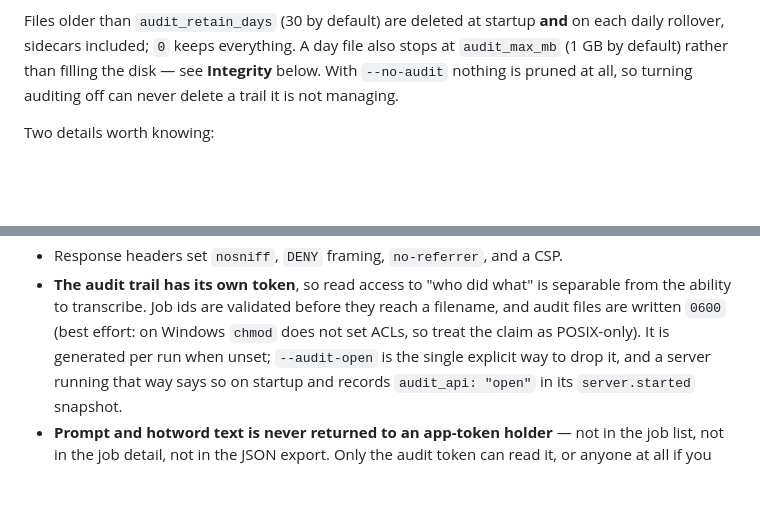
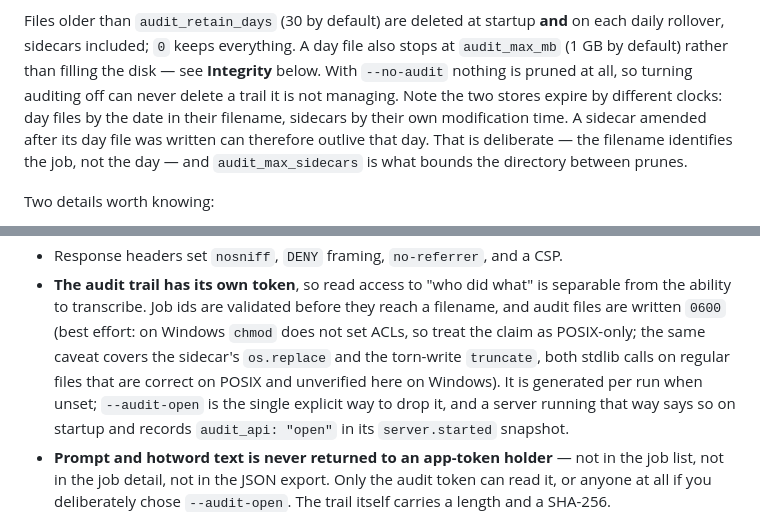
Before and after one commit to yorch/whisper-transcribe-server, a Markdown page: README.md, 2 parts joined by grey strips. GitHub-like rendering; blank space fills up the shorter version.

Commit message:
docs: state the retention asymmetry and the Windows caveat on sidecars and truncate
Two limits were bucketed as 'document only' and then not written down. The
README now says that day files expire by the date in their filename while
sidecars expire by mtime -- so an amended sidecar can outlive its day, which is
deliberate -- and that the sidecar's os.replace and the torn-write truncate
carry the same POSIX-only, unverified-on-Windows caveat as the existing 0600
claim.

```diff
--- a/README.md
+++ b/README.md
@@ -312,7 +312,12 @@ Files older than `audit_retain_days` (30 by default) are deleted at startup
 **and** on each daily rollover, sidecars included; `0` keeps everything. A day
 file also stops at `audit_max_mb` (1 GB by default) rather than filling the
 disk — see **Integrity** below. With `--no-audit` nothing is pruned at all, so
-turning auditing off can never delete a trail it is not managing.
+turning auditing off can never delete a trail it is not managing. Note the two
+stores expire by different clocks: day files by the date in their filename,
+sidecars by their own modification time. A sidecar amended after its day file
+was written can therefore outlive that day. That is deliberate — the filename
+identifies the job, not the day — and `audit_max_sidecars` is what bounds the
+directory between prunes.
 
 Two details worth knowing:
 
@@ -707,7 +712,10 @@ What's enforced:
 - **The audit trail has its own token**, so read access to "who did what" is
   separable from the ability to transcribe. Job ids are validated before they
   reach a filename, and audit files are written `0600` (best effort: on Windows
-  `chmod` does not set ACLs, so treat the claim as POSIX-only). It is generated
+  `chmod` does not set ACLs, so treat the claim as POSIX-only; the same caveat
+  covers the sidecar's `os.replace` and the torn-write `truncate`, both stdlib
+  calls on regular files that are correct on POSIX and unverified here on
+  Windows). It is generated
   per run when unset; `--audit-open` is the single explicit way to drop it, and
   a server running that way says so on startup and records `audit_api: "open"`
   in its `server.started` snapshot.
```
